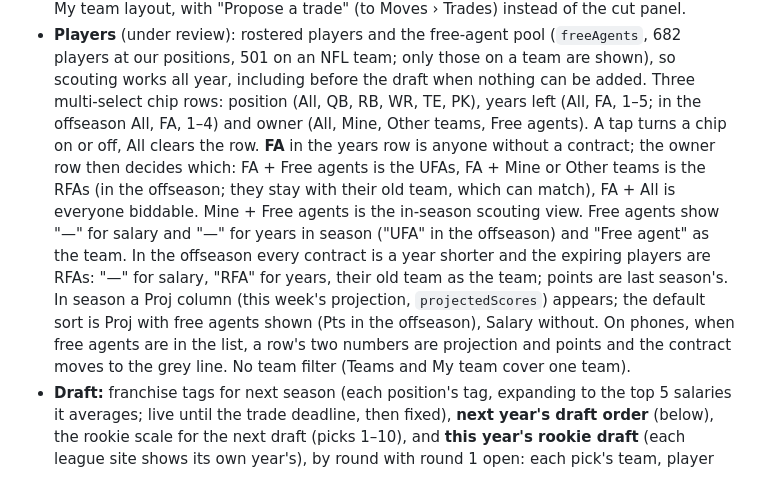
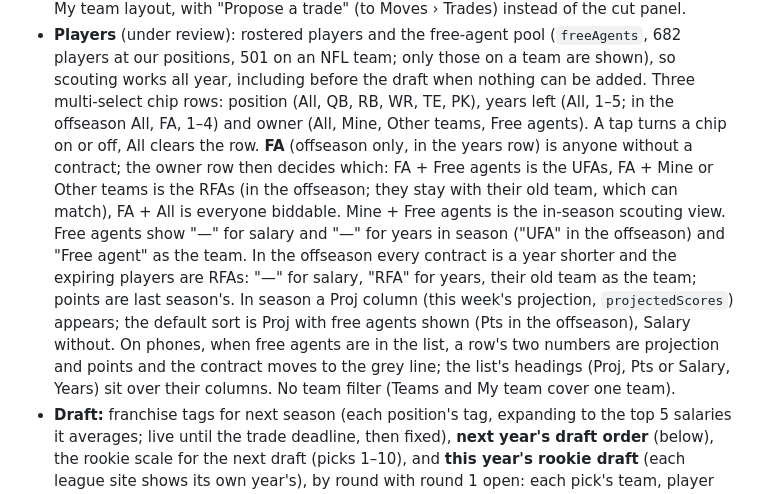
Before and after one commit to bborchardt/fuadmflsite, a Markdown page: docs/roadmap.md, the part around the change. GitHub-like rendering.

Commit message:
Roadmap: FA chip offseason only; phone headings over their columns

```diff
--- a/docs/roadmap.md
+++ b/docs/roadmap.md
@@ -180,9 +180,9 @@ picks), then last draft's results (or the board) and the rookie scale, open.
 - **Players** (under review): rostered players and the free-agent pool (`freeAgents`, 682 players
   at our positions, 501 on an NFL team; only those on a team are shown), so scouting works all
   year, including before the draft when nothing can be added. Three multi-select chip rows: position
-  (All, QB, RB, WR, TE, PK), years left (All, FA, 1–5; in the offseason All, FA, 1–4) and owner (All,
-  Mine, Other teams, Free agents). A tap turns a chip on or off, All clears the row. **FA** in the
-  years row is anyone without a contract; the owner row then decides which: FA + Free agents is the
+  (All, QB, RB, WR, TE, PK), years left (All, 1–5; in the offseason All, FA, 1–4) and owner (All,
+  Mine, Other teams, Free agents). A tap turns a chip on or off, All clears the row. **FA** (offseason
+  only, in the years row) is anyone without a contract; the owner row then decides which: FA + Free agents is the
   UFAs, FA + Mine or Other teams is the RFAs (in the offseason; they stay with their old team, which
   can match), FA + All is everyone biddable. Mine + Free agents is the in-season scouting view.
   Free agents show "—" for salary and "—" for years in season ("UFA" in the offseason) and "Free
@@ -190,7 +190,7 @@ picks), then last draft's results (or the board) and the rookie scale, open.
   RFAs: "—" for salary, "RFA" for years, their old team as the team; points are last season's. In
   season a Proj column (this week's projection, `projectedScores`) appears; the default sort is Proj
   with free agents shown (Pts in the offseason), Salary without. On phones, when free agents are in
-  the list, a row's two numbers are projection and points and the contract moves to the grey line.
+  the list, a row's two numbers are projection and points and the contract moves to the grey line; the list's headings (Proj, Pts or Salary, Years) sit over their columns.
   No team filter (Teams and My team cover one team).
 - **Draft:** franchise tags for next season (each position's tag, expanding to the top 5 salaries it
   averages; live until the trade deadline, then fixed), **next year's draft order** (below), the
```
